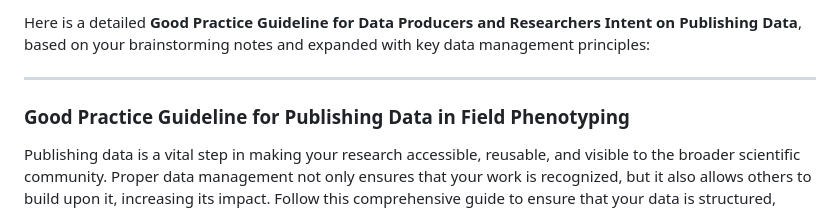
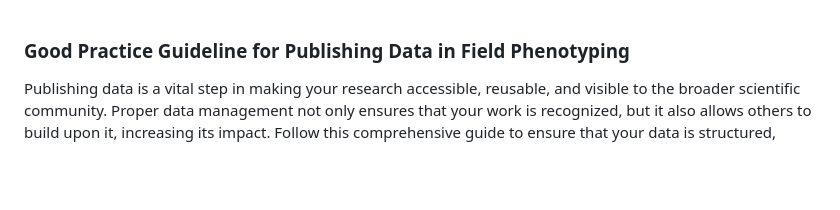
Before and after one commit to gryvity/MIAFPE, a Markdown page: tutorials/datamanagement/bestpractices.md, the part around the change. Rendered like a GitHub page; blank space fills up the shorter version.

```diff
--- a/tutorials/datamanagement/bestpractices.md
+++ b/tutorials/datamanagement/bestpractices.md
@@ -1,7 +1,3 @@
-Here is a detailed **Good Practice Guideline for Data Producers and Researchers Intent on Publishing Data**, based on your brainstorming notes and expanded with key data management principles:
-
----
-
 ### **Good Practice Guideline for Publishing Data in Field Phenotyping**
 
 Publishing data is a vital step in making your research accessible, reusable, and visible to the broader scientific community. Proper data management not only ensures that your work is recognized, but it also allows others to build upon it, increasing its impact. Follow this comprehensive guide to ensure that your data is structured, understandable, and prepared for long-term accessibility.
```
